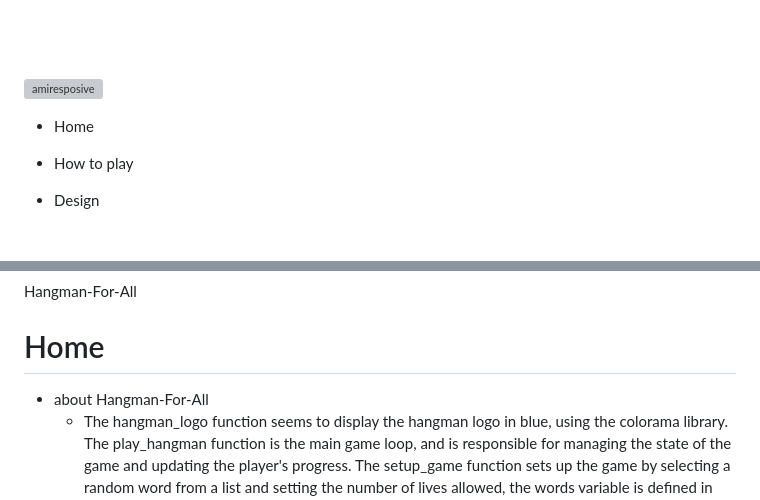
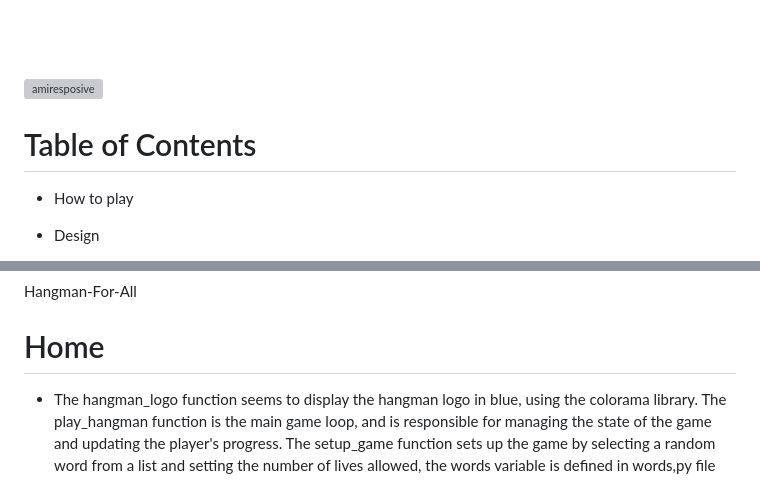
Before and after one commit to SuzanDewitz/hangman-for-all, a Markdown page: README.md, 2 parts joined by grey strips. GitHub-like rendering; grey boxes are pictures that could not be loaded.

Commit message:
docs: add README.md file

```diff
--- a/README.md
+++ b/README.md
@@ -9,8 +9,7 @@
  <br>
 
   ![amiresposive](assets/hangman%20ami%20responsive.jpg)
-
-* Home
+# Table of Contents
  * How to play
  * Design
  * Features and user experience
@@ -32,7 +31,6 @@
 
 Hangman-For-All
 # Home
-* about Hangman-For-All
   * The hangman_logo function seems to display the hangman logo in blue, using the colorama library. The play_hangman function is the main
 game loop, and is responsible for managing the state of the game and updating the player's progress. The setup_game function sets up the
  game by selecting a random word from a list and setting the number of lives allowed, the words variable is defined in words,py file
```
